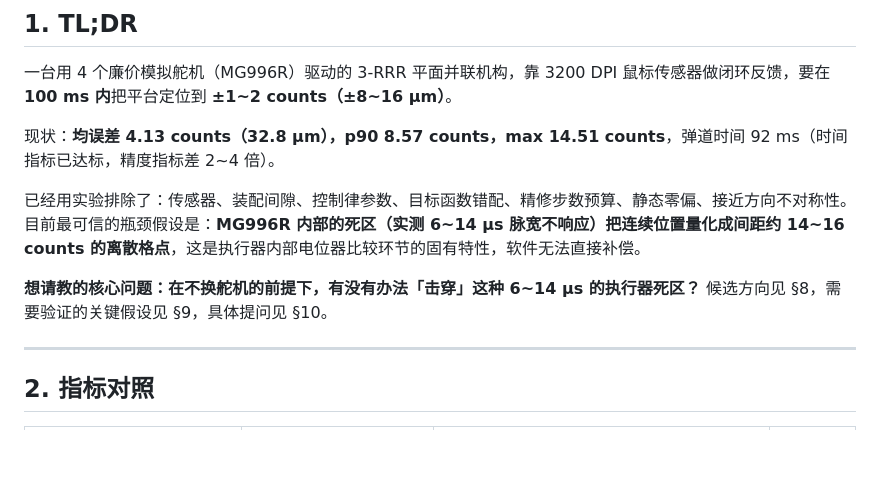
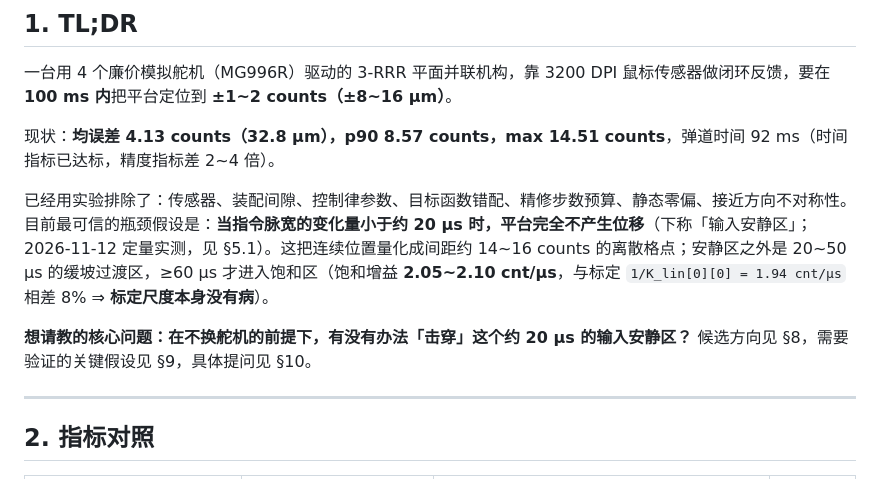
Before and after one commit to 2779841490l-cmd/3-rrr, a Markdown page: docs/problem_statement_no_hardware_swap.md, the part around one of its changes. Drawn GitHub-style; blank space fills up the shorter version.

```diff
--- a/docs/problem_statement_no_hardware_swap.md
+++ b/docs/problem_statement_no_hardware_swap.md
@@ -13,9 +13,9 @@
 现状：**均误差 4.13 counts（32.8 µm），p90 8.57 counts，max 14.51 counts**，弹道时间 92 ms（时间指标已达标，精度指标差 2~4 倍）。
 
 已经用实验排除了：传感器、装配间隙、控制律参数、目标函数错配、精修步数预算、静态零偏、接近方向不对称性。
-目前最可信的瓶颈假设是：**MG996R 内部的死区（实测 6~14 µs 脉宽不响应）把连续位置量化成间距约 14~16 counts 的离散格点**，这是执行器内部电位器比较环节的固有特性，软件无法直接补偿。
+目前最可信的瓶颈假设是：**当指令脉宽的变化量小于约 20 µs 时，平台完全不产生位移**（下称「输入安静区」；2026-11-12 定量实测，见 §5.1）。这把连续位置量化成间距约 14~16 counts 的离散格点；安静区之外是 20~50 µs 的缓坡过渡区，≥60 µs 才进入饱和区（饱和增益 **2.05~2.10 cnt/µs**，与标定 `1/K_lin[0][0] = 1.94 cnt/µs` 相差 8% ⇒ **标定尺度本身没有病**）。
 
-**想请教的核心问题：在不换舵机的前提下，有没有办法「击穿」这种 6~14 µs 的执行器死区？** 候选方向见 §8，需要验证的关键假设见 §9，具体提问见 §10。
+**想请教的核心问题：在不换舵机的前提下，有没有办法「击穿」这个约 20 µs 的输入安静区？** 候选方向见 §8，需要验证的关键假设见 §9，具体提问见 §10。
 
 ---
 
```
Also changed, not shown: other parts of docs/problem_statement_no_hardware_swap.md (+60 -15 lines), experiments/aim_benchmark_performance.png (added), paper/figures/fig8_aim_benchmark_performance.png (added), 12 other files.
